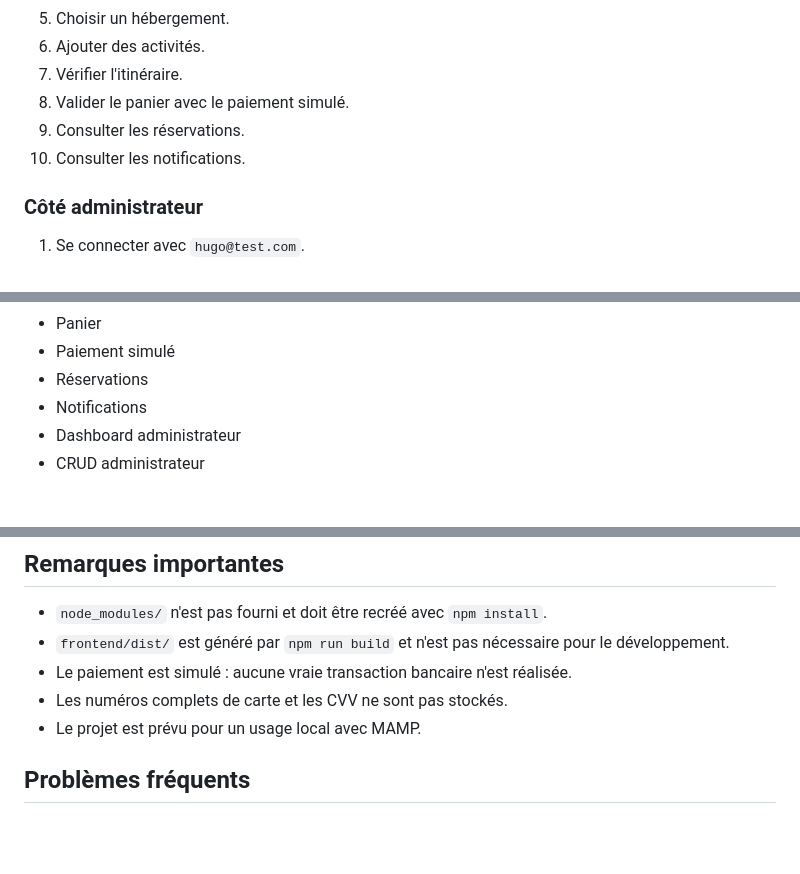
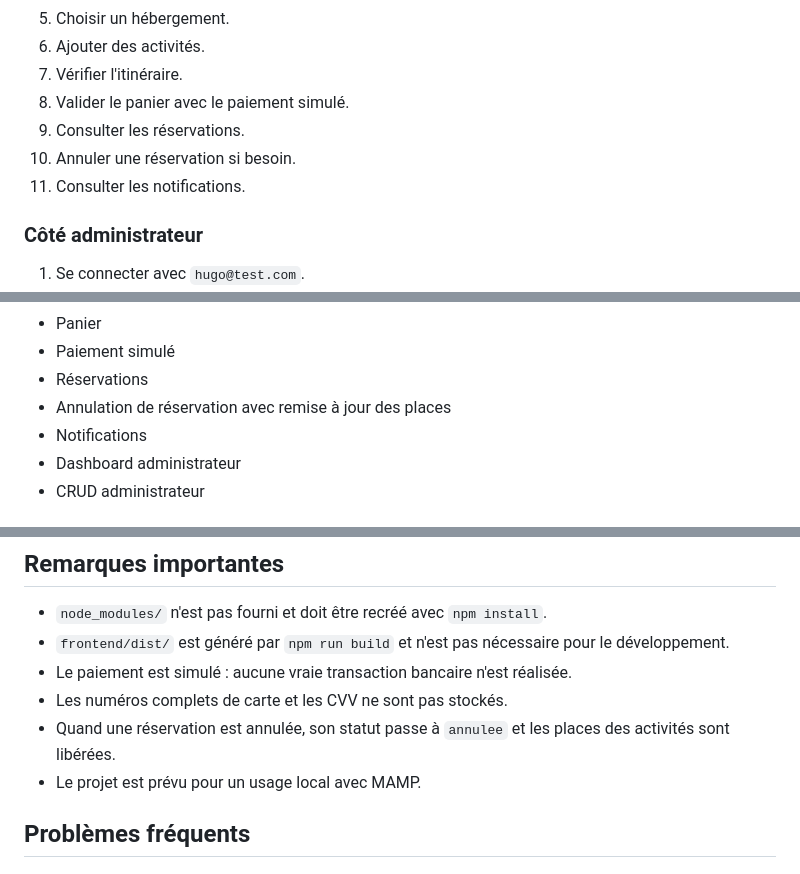
Before and after one commit to Hugo680/projet-VoyageVista, a Markdown page: README.md, 3 parts joined by grey strips. GitHub-like rendering; blank space fills up the shorter version.

Commit message:
annulation dans readme.md

```diff
--- a/README.md
+++ b/README.md
@@ -152,7 +152,8 @@ Les nouveaux comptes créés depuis le site ont automatiquement le rôle client.
 7. Vérifier l'itinéraire.
 8. Valider le panier avec le paiement simulé.
 9. Consulter les réservations.
-10. Consulter les notifications.
+10. Annuler une réservation si besoin.
+11. Consulter les notifications.
 
 ### Côté administrateur
 
@@ -180,6 +181,7 @@ Les nouveaux comptes créés depuis le site ont automatiquement le rôle client.
 - Panier
 - Paiement simulé
 - Réservations
+- Annulation de réservation avec remise à jour des places
 - Notifications
 - Dashboard administrateur
 - CRUD administrateur
@@ -214,6 +216,7 @@ VoyageVista/
 - `frontend/dist/` est généré par `npm run build` et n'est pas nécessaire pour le développement.
 - Le paiement est simulé : aucune vraie transaction bancaire n'est réalisée.
 - Les numéros complets de carte et les CVV ne sont pas stockés.
+- Quand une réservation est annulée, son statut passe à `annulee` et les places des activités sont libérées.
 - Le projet est prévu pour un usage local avec MAMP.
 
 ## Problèmes fréquents
```
